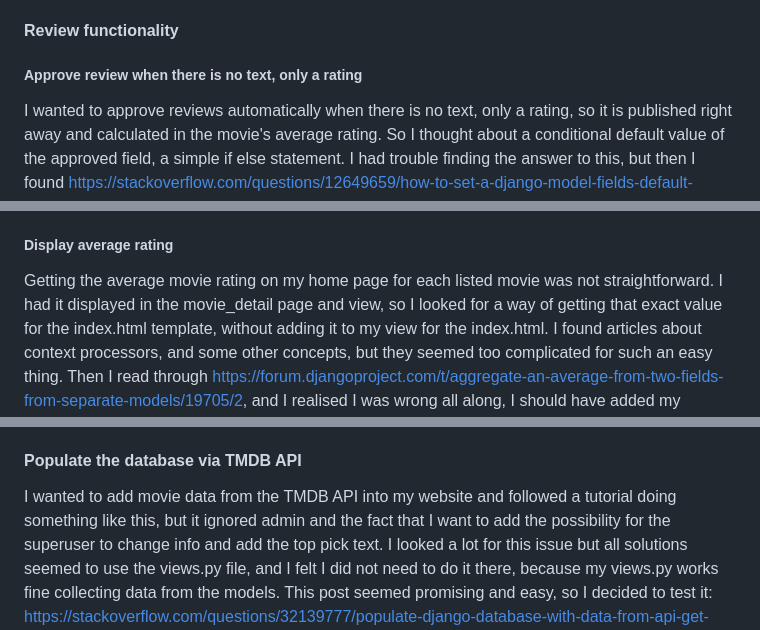
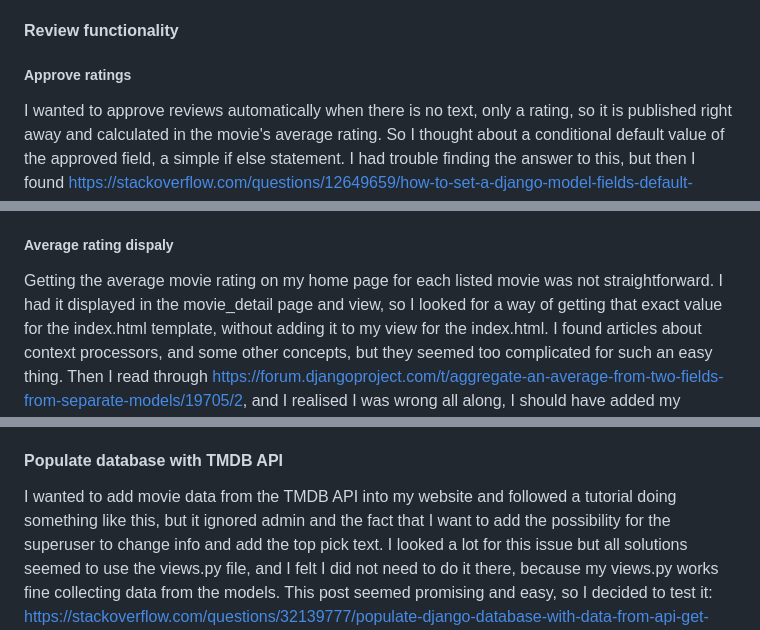
Before and after one commit to LizzyonGit/rates_r_us, a Markdown page: TESTING.md, 3 parts joined by grey strips. Drawn GitHub-style.

Commit message:
Docs: testing first version done

```diff
--- a/TESTING.md
+++ b/TESTING.md
@@ -190,7 +190,7 @@ Another issue I had was related to the search field in admin. I want the site ad
 
 #### Review functionality
 
-##### Approve review when there is no text, only a rating
+##### Approve ratings
 
 I wanted to approve reviews automatically when there is no text, only a rating, so it is published right away and calculated in the movie's average rating. So I thought about a conditional default value of the approved field, a simple if else statement. I had trouble finding the answer to this, but then I found https://stackoverflow.com/questions/12649659/how-to-set-a-django-model-fields-default-value-to-a-function-call-callable-e/15289517. It did not work, and I tried different places to put the code, below, above, inside the review model. But I read that the field itself cannot have an if statement, so I thought it should be a callable. But I tried something else instead, and added it in the view before the review is saved to the database. Now it sets approved to True when both the title and text are empty, and it displays an appropriate message and the rating is visible and calculated into the average right away. And when title and text are not empty, it needs to be approved by the site admin. In admin, when I add a review with empty title and text, it does not get approved right away, which I think is not a relevant issue as the superuser can just approve it.
 
@@ -210,7 +210,7 @@ Sometimes editing did not work, the **Submit** button did not change to **Update
 
 Another issue, when you wanted to edit a review with a title and text, and would remove the title and text so there is only a rating left, and you updated it, it needed to be approved again. This should not happen as reviews with only a rating do not need approval. I needed to adjust the *if review_form.is_valid() and review.author == request.user:* in the edit_review view corresponding to the code in the movie_detail view. So I added an if else statement to set approved to True if there is no title and text in the new review, and otherwise approved is set to False. I also adapted the message to the two different situations for clearer feedback to the user.
 
-##### Display average rating
+##### Average rating dispaly
 
 Getting the average movie rating on my home page for each listed movie was not straightforward. I had it displayed in the movie_detail page and view, so I looked for a way of getting that exact value for the index.html template, without adding it to my view for the index.html. I found articles about context processors, and some other concepts, but they seemed too complicated for such an easy thing. Then I read through https://forum.djangoproject.com/t/aggregate-an-average-from-two-fields-from-separate-models/19705/2, and I realised I was wrong all along, I should have added my calculation of averages in the **Movie** model as a method, so then I could use that in all my templates based on the **Movie** model. So I did that, and it worked.
 
@@ -228,7 +228,7 @@ For a user who is not logged in, I got an error trying to view the movie_detail
 
 Creating a **My reviews** page was not hard, and linking to the correct movie detail page from each review was in the end doable in the template, as I was struggling to fix the slug in the view, but ended up with a simple for loop and if statement in the template. I wanted to link to the specific review on the movie detail page, and this was easy with the help of this forum: https://www.reddit.com/r/django/comments/fjbx0c/linking_to_an_anchor_on_another_page_in_django/.
 
-#### Populate the database via TMDB API
+#### Populate database with TMDB API
 
 I wanted to add movie data from the TMDB API into my website and followed a tutorial doing something like this, but it ignored admin and the fact that I want to add the possibility for the superuser to change info and add the top pick text. I looked a lot for this issue but all solutions seemed to use the views.py file, and I felt I did not need to do it there, because my views.py works fine collecting data from the models. This post seemed promising and easy, so I decided to test it: https://stackoverflow.com/questions/32139777/populate-django-database-with-data-from-api-get-request by Shobhit Srivastava. So I decided to change back some of the changes I did following the tutorial and restore urls.py and views.py to what it was. I halfway stopped trying populating the database as I saw too many issues arrising, like the directors not being accessible directly in TMDB.
 
```
Also changed, not shown: other parts of TESTING.md (+0 -3 lines).
